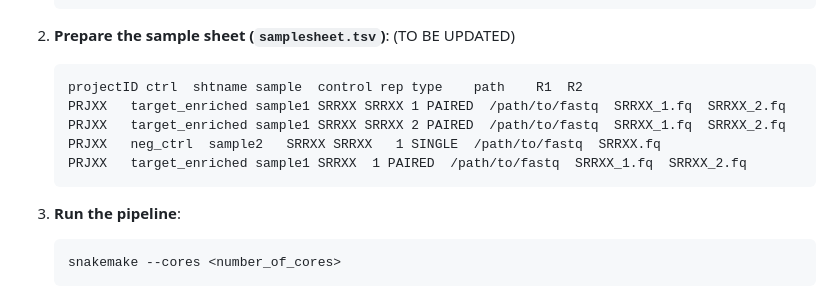
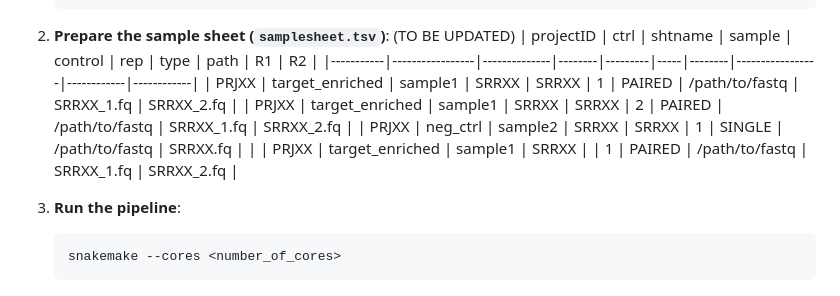
Before and after one commit to AishaShah/SuspectPeak_Hunter, a Markdown page: README.md, the part around the change. Drawn GitHub-style.

````diff
--- a/README.md
+++ b/README.md
@@ -54,13 +54,13 @@ SuspectPeak_Hunter is a Snakemake pipeline designed to generate a suspect list o
 
 2. **Prepare the sample sheet (`samplesheet.tsv`)**:
 (TO BE UPDATED)
-    ```tsv
-    projectID ctrl	shtname	sample	control	rep	type	path	R1	R2
-    PRJXX   target_enriched sample1 SRRXX SRRXX 1 PAIRED  /path/to/fastq  SRRXX_1.fq  SRRXX_2.fq
-    PRJXX   target_enriched sample1 SRRXX SRRXX 2 PAIRED  /path/to/fastq  SRRXX_1.fq  SRRXX_2.fq
-    PRJXX   neg_ctrl  sample2   SRRXX SRRXX   1 SINGLE  /path/to/fastq  SRRXX.fq
-    PRJXX   target_enriched sample1 SRRXX  1 PAIRED  /path/to/fastq  SRRXX_1.fq  SRRXX_2.fq
-    ```
+| projectID | ctrl            | shtname      | sample | control | rep | type   | path            | R1         | R2         |
+|-----------|-----------------|--------------|--------|---------|-----|--------|-----------------|------------|------------|
+| PRJXX     | target_enriched | sample1      | SRRXX  | SRRXX   | 1   | PAIRED | /path/to/fastq  | SRRXX_1.fq | SRRXX_2.fq |
+| PRJXX     | target_enriched | sample1      | SRRXX  | SRRXX   | 2   | PAIRED | /path/to/fastq  | SRRXX_1.fq | SRRXX_2.fq |
+| PRJXX     | neg_ctrl        | sample2      | SRRXX  | SRRXX   | 1   | SINGLE | /path/to/fastq  | SRRXX.fq   |            |
+| PRJXX     | target_enriched | sample1      | SRRXX  |         | 1   | PAIRED | /path/to/fastq  | SRRXX_1.fq | SRRXX_2.fq |
+
 
 3. **Run the pipeline**:
     ```sh
````
